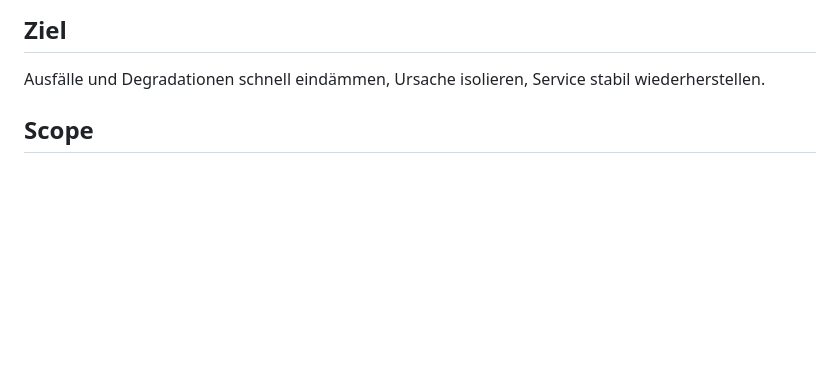
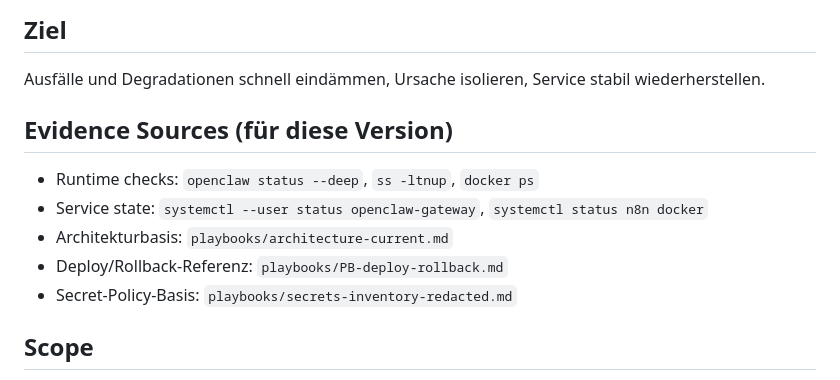
Before and after one commit to Finitolombardo/Nox, a Markdown page: playbooks/PB-incident-response.md, the part around the change. Rendered like a GitHub page; blank space fills up the shorter version.

Commit message:
Add Evidence Sources sections to core playbooks

```diff
--- a/playbooks/PB-incident-response.md
+++ b/playbooks/PB-incident-response.md
@@ -6,6 +6,13 @@ Owner: NOX
 
 ## Ziel
 Ausfälle und Degradationen schnell eindämmen, Ursache isolieren, Service stabil wiederherstellen.
+
+## Evidence Sources (für diese Version)
+- Runtime checks: `openclaw status --deep`, `ss -ltnup`, `docker ps`
+- Service state: `systemctl --user status openclaw-gateway`, `systemctl status n8n docker`
+- Architekturbasis: `playbooks/architecture-current.md`
+- Deploy/Rollback-Referenz: `playbooks/PB-deploy-rollback.md`
+- Secret-Policy-Basis: `playbooks/secrets-inventory-redacted.md`
 
 ## Scope
 - OpenClaw Gateway
```
Also changed, not shown: playbooks/PB-deploy-rollback.md (+6 -0 lines).
